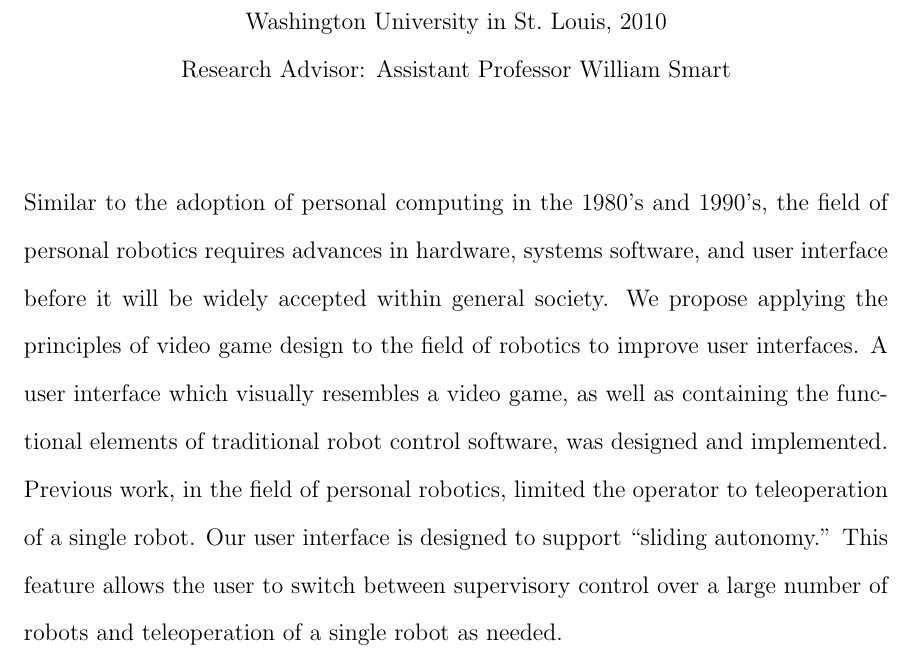
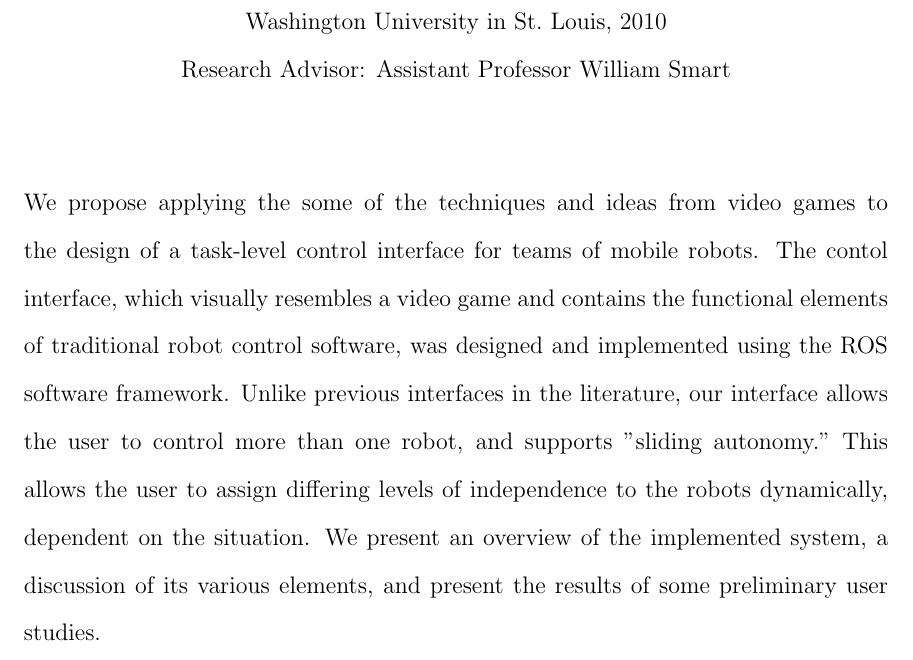
Before and after one commit to ekarulf/thesis, a LaTeX thesis (karulf-thesis/thesis-main.tex, which reads karulf-thesis/thesis-front.tex): part of page 3 of 45, cut so that both start at the same text. Compiled offline with pdfLaTeX.

Commit message:
new abstract

```diff
--- a/karulf-thesis/thesis-front.tex
+++ b/karulf-thesis/thesis-front.tex
@@ -123,7 +123,7 @@ horizontally on the page (if you decide to explicitly copyright your work).
 \end{thesiscopyrightpage}
 
 \begin{thesisabstract}
-Similar to the adoption of personal computing in the 1980's and 1990's, the field of personal robotics requires advances in hardware, systems software, and user interface before it will be widely accepted within general society. We propose applying the principles of video game design to the field of robotics to improve user interfaces. A user interface which visually resembles a video game, as well as containing the functional elements of traditional robot control software, was designed and implemented. Previous work, in the field of personal robotics, limited the operator to teleoperation of a single robot. Our user interface is designed to support ``sliding autonomy.'' This feature allows the user to switch between supervisory control over a large number of robots and teleoperation of a single robot as needed.
+We propose applying the some of the techniques and ideas from video games to the design of a task-level control interface for teams of mobile robots.  The contol interface, which visually resembles a video game and contains the functional elements of traditional robot control software, was designed and implemented using the ROS software framework. Unlike previous interfaces in the literature, our interface allows the user to control more than one robot, and supports "sliding autonomy." This allows the user to assign differing levels of independence to the robots dynamically, dependent on the situation.  We present an overview of the implemented system, a discussion of its various elements, and present the results of some preliminary user studies.
 \end{thesisabstract}
 
 \iffalse
```
